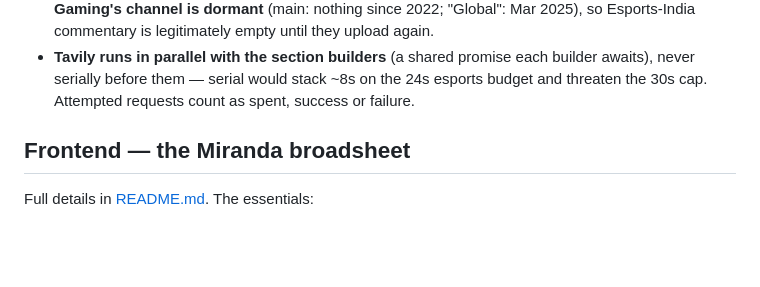
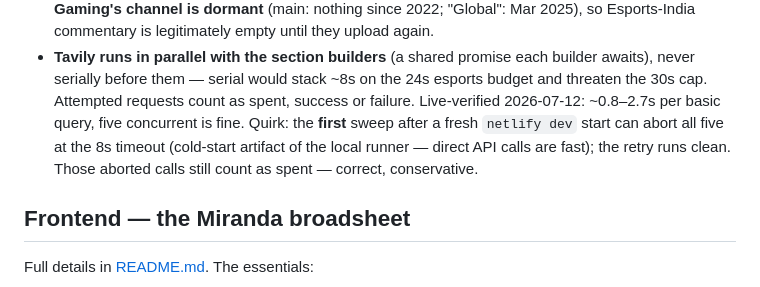
Before and after one commit to DevrajBijpuria/signal-desk, a Markdown page: CLAUDE.md, the part around the change. Rendered like a GitHub page; blank space fills up the shorter version.

Commit message:
Document live-verified Tavily behavior and netlify dev cold-start quirk
Live run with a real key: five concurrent basic queries complete in
0.8-2.7s; corroboration merge and tier scoring verified against real
results; budget ledger accumulated correctly (aborted attempts counted
as spent). First sweep after a fresh netlify dev start can time out all
five calls - a local-runner cold-start artifact, retry runs clean.

```diff
--- a/CLAUDE.md
+++ b/CLAUDE.md
@@ -91,7 +91,11 @@ settled and verified. Frontend re-themes should leave `src/**` and
 - **Tavily runs in parallel with the section builders** (a shared promise each
   builder awaits), never serially before them — serial would stack ~8s on the 24s
   esports budget and threaten the 30s cap. Attempted requests count as spent,
-  success or failure.
+  success or failure. Live-verified 2026-07-12: ~0.8–2.7s per basic query, five
+  concurrent is fine. Quirk: the **first** sweep after a fresh `netlify dev` start
+  can abort all five at the 8s timeout (cold-start artifact of the local runner —
+  direct API calls are fast); the retry runs clean. Those aborted calls still
+  count as spent — correct, conservative.
 
 ## Frontend — the Miranda broadsheet
 
```
